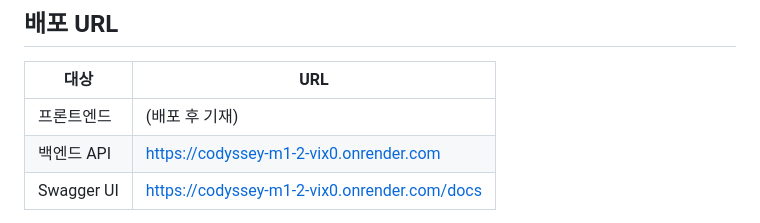
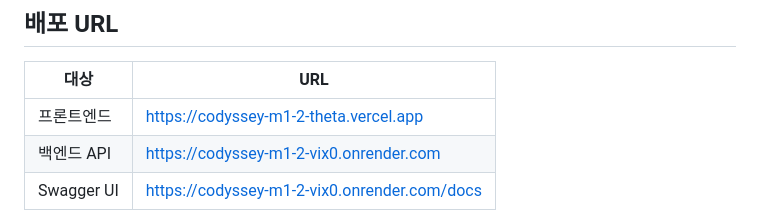
Before and after one commit to qjskffj-code/codyssey_M1-2, a Markdown page: README.md, the part around the change. Drawn GitHub-style.

Commit message:
README에 프론트엔드 배포 URL 추가
Co-Authored-By: Claude Opus 5 <noreply@anthropic.com>

```diff
--- a/README.md
+++ b/README.md
@@ -23,7 +23,7 @@
 
 | 대상 | URL |
 |---|---|
-| 프론트엔드 | (배포 후 기재) |
+| 프론트엔드 | <https://codyssey-m1-2-theta.vercel.app> |
 | 백엔드 API | <https://codyssey-m1-2-vix0.onrender.com> |
 | Swagger UI | <https://codyssey-m1-2-vix0.onrender.com/docs> |
 
```
